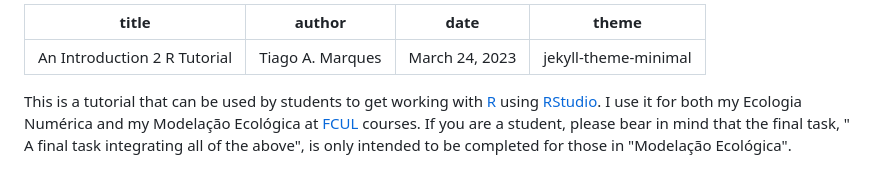
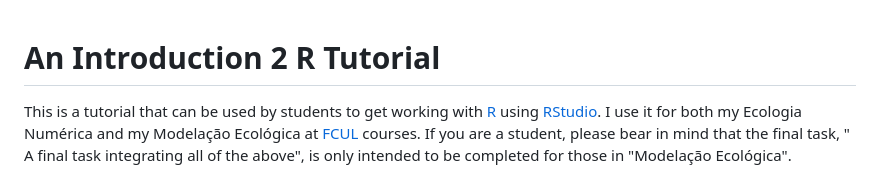
Before and after one commit to TiagoAMarques/AnIntro2RTutorial, a Markdown page: README.md, the part around the change. Rendered like a GitHub page.

Commit message:
reverting to same as 10 mins ago!

```diff
--- a/README.md
+++ b/README.md
@@ -1,10 +1,5 @@
----
-title: "An Introduction 2 R Tutorial"
-author: "Tiago A. Marques"
-date: "March 24, 2023"
-theme: jekyll-theme-minimal
----
 
+# An Introduction 2 R Tutorial
 
 This is a tutorial that can be used by students to get working with [R](https://www.r-project.org/) using [RStudio](https://www.rstudio.com/). I use it for both my Ecologia Numérica and my Modelação Ecológica at [FCUL](https://ciencias.ulisboa.pt/en) courses. If you are a student, please bear in mind that the final task, " A final task integrating all of the above", is only intended to be completed for those in "Modelação Ecológica".
 
```
